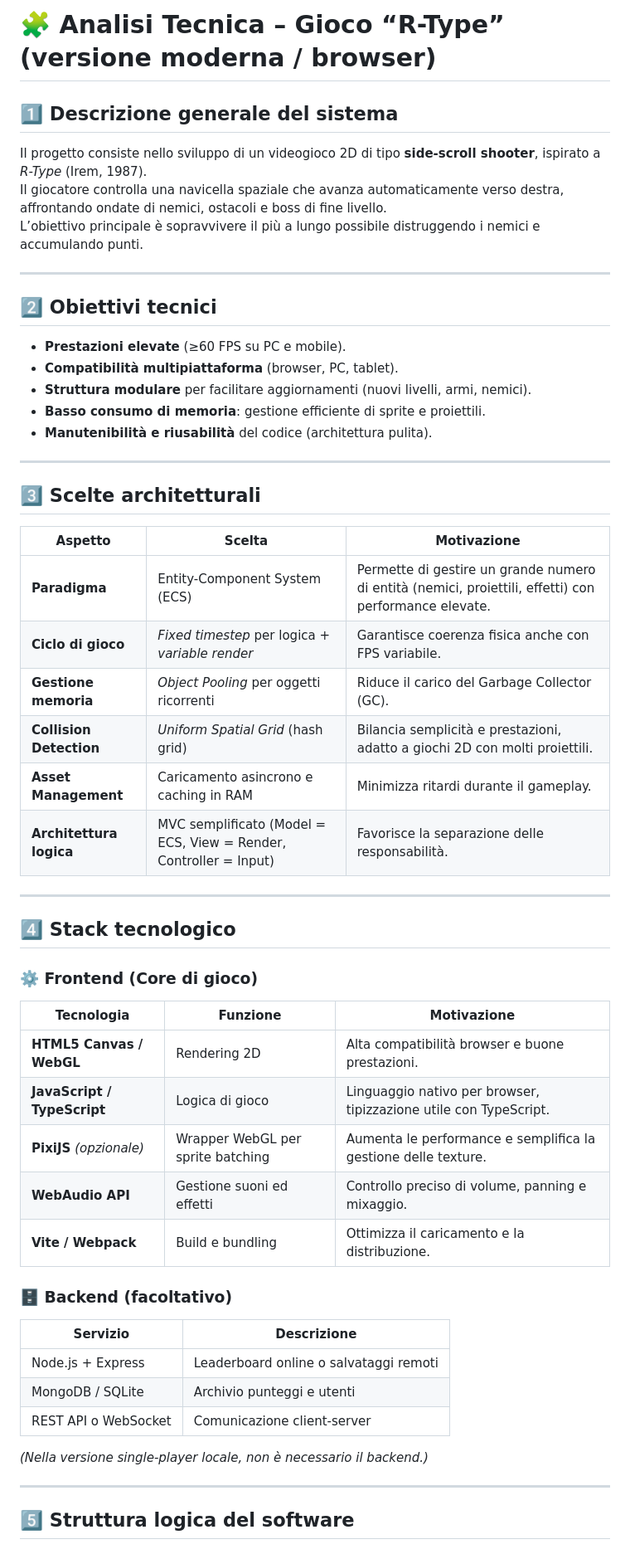
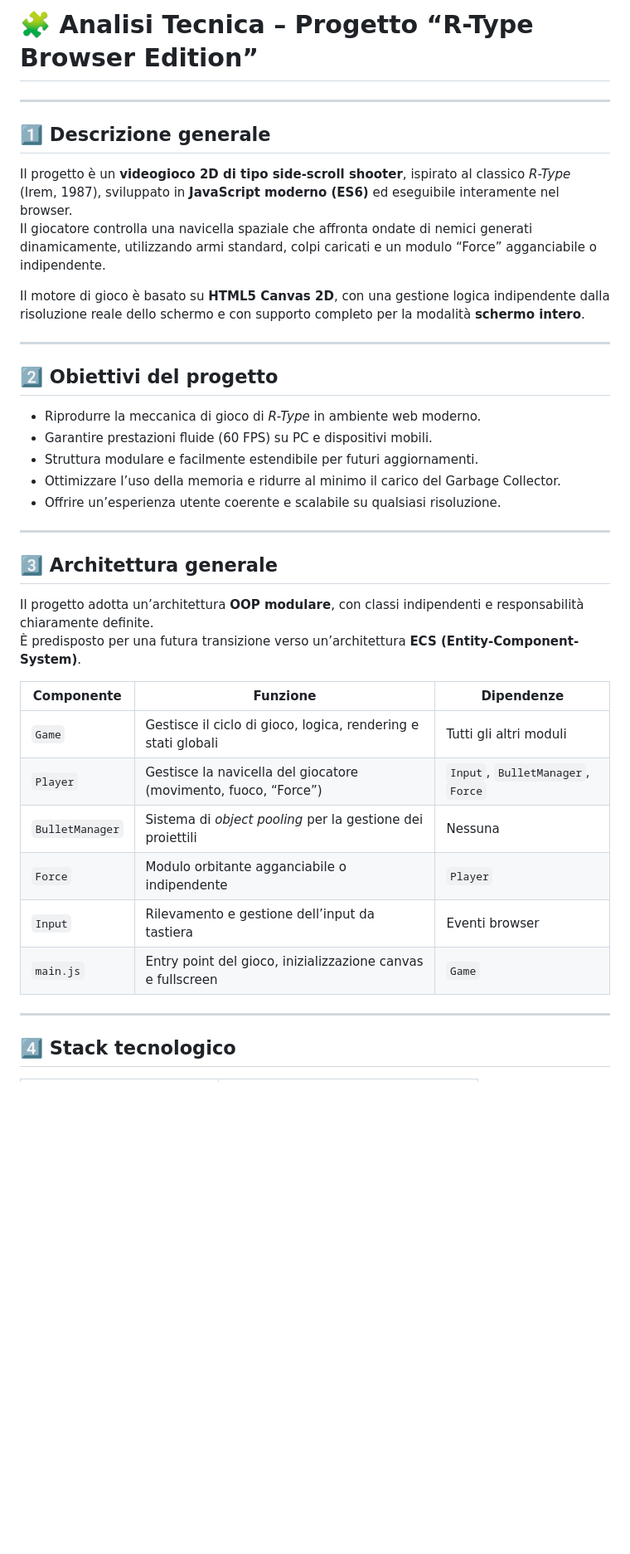
Before and after one commit to lolsiempremarina-design/techWriting-rtype, a Markdown page: docs/Analisi Tecnica.md, the part around one of its changes. Shown at 83% size. GitHub-like rendering; blank space fills up the shorter version.

```diff
--- a/docs/Analisi Tecnica.md
+++ b/docs/Analisi Tecnica.md
@@ -1,58 +1,41 @@
-# 🧩 **Analisi Tecnica – Gioco “R-Type” (versione moderna / browser)**
-
-
-## 1️⃣ **Descrizione generale del sistema**
-
-Il progetto consiste nello sviluppo di un videogioco 2D di tipo **side-scroll shooter**, ispirato a *R-Type* (Irem, 1987).
-Il giocatore controlla una navicella spaziale che avanza automaticamente verso destra, affrontando ondate di nemici, ostacoli e boss di fine livello.
-L’obiettivo principale è sopravvivere il più a lungo possibile distruggendo i nemici e accumulando punti.
+# 🧩 Analisi Tecnica – Progetto “R-Type Browser Edition”
 
 ---
 
-## 2️⃣ **Obiettivi tecnici**
+## 1️⃣ Descrizione generale
 
-- **Prestazioni elevate** (≥60 FPS su PC e mobile).
-- **Compatibilità multipiattaforma** (browser, PC, tablet).
-- **Struttura modulare** per facilitare aggiornamenti (nuovi livelli, armi, nemici).
-- **Basso consumo di memoria**: gestione efficiente di sprite e proiettili.
-- **Manutenibilità e riusabilità** del codice (architettura pulita).
+Il progetto è un **videogioco 2D di tipo side-scroll shooter**, ispirato al classico *R-Type* (Irem, 1987), sviluppato in **JavaScript moderno (ES6)** ed eseguibile interamente nel browser.
+Il giocatore controlla una navicella spaziale che affronta ondate di nemici generati dinamicamente, utilizzando armi standard, colpi caricati e un modulo “Force” agganciabile o indipendente.
+
+Il motore di gioco è basato su **HTML5 Canvas 2D**, con una gestione logica indipendente dalla risoluzione reale dello schermo e con supporto completo per la modalità **schermo intero**.
 
 ---
 
-## 3️⃣ **Scelte architetturali**
+## 2️⃣ Obiettivi del progetto
 
-| Aspetto | Scelta | Motivazione |
-|----------|--------|--------------|
-| **Paradigma** | Entity-Component System (ECS) | Permette di gestire un grande numero di entità (nemici, proiettili, effetti) con performance elevate. |
-| **Ciclo di gioco** | *Fixed timestep* per logica + *variable render* | Garantisce coerenza fisica anche con FPS variabile. |
-| **Gestione memoria** | *Object Pooling* per oggetti ricorrenti | Riduce il carico del Garbage Collector (GC). |
-| **Collision Detection** | *Uniform Spatial Grid* (hash grid) | Bilancia semplicità e prestazioni, adatto a giochi 2D con molti proiettili. |
-| **Asset Management** | Caricamento asincrono e caching in RAM | Minimizza ritardi durante il gameplay. |
-| **Architettura logica** | MVC semplificato (Model = ECS, View = Render, Controller = Input) | Favorisce la separazione delle responsabilità. |
+- Riprodurre la meccanica di gioco di *R-Type* in ambiente web moderno.
+- Garantire prestazioni fluide (60 FPS) su PC e dispositivi mobili.
+- Struttura modulare e facilmente estendibile per futuri aggiornamenti.
+- Ottimizzare l’uso della memoria e ridurre al minimo il carico del Garbage Collector.
+- Offrire un’esperienza utente coerente e scalabile su qualsiasi risoluzione.
 
 ---
 
-## 4️⃣ **Stack tecnologico**
+## 3️⃣ Architettura generale
 
-### ⚙️ **Frontend (Core di gioco)**
-| Tecnologia | Funzione | Motivazione |
-|-------------|-----------|--------------|
-| **HTML5 Canvas / WebGL** | Rendering 2D | Alta compatibilità browser e buone prestazioni. |
-| **JavaScript / TypeScript** | Logica di gioco | Linguaggio nativo per browser, tipizzazione utile con TypeScript. |
-| **PixiJS** *(opzionale)* | Wrapper WebGL per sprite batching | Aumenta le performance e semplifica la gestione delle texture. |
-| **WebAudio API** | Gestione suoni ed effetti | Controllo preciso di volume, panning e mixaggio. |
-| **Vite / Webpack** | Build e bundling | Ottimizza il caricamento e la distribuzione. |
+Il progetto adotta un’architettura **OOP modulare**, con classi indipendenti e responsabilità chiaramente definite.
+È predisposto per una futura transizione verso un’architettura **ECS (Entity-Component-System)**.
 
-### 🗄️ **Backend (facoltativo)**
-| Servizio | Descrizione |
-|-----------|--------------|
-| Node.js + Express | Leaderboard online o salvataggi remoti |
-| MongoDB / SQLite | Archivio punteggi e utenti |
-| REST API o WebSocket | Comunicazione client-server |
-
-*(Nella versione single-player locale, non è necessario il backend.)*
+| Componente | Funzione | Dipendenze |
+|-------------|-----------|-------------|
+| `Game` | Gestisce il ciclo di gioco, logica, rendering e stati globali | Tutti gli altri moduli |
+| `Player` | Gestisce la navicella del giocatore (movimento, fuoco, “Force”) | `Input`, `BulletManager`, `Force` |
+| `BulletManager` | Sistema di *object pooling* per la gestione dei proiettili | Nessuna |
+| `Force` | Modulo orbitante agganciabile o indipendente | `Player` |
+| `Input` | Rilevamento e gestione dell’input da tastiera | Eventi browser |
+| `main.js` | Entry point del gioco, inizializzazione canvas e fullscreen | `Game` |
 
 ---
 
-## 5️⃣ **Struttura logica del software**
+## 4️⃣ Stack tecnologico
 
```
Also changed, not shown: other parts of docs/Analisi Tecnica.md (+115 -88 lines).
